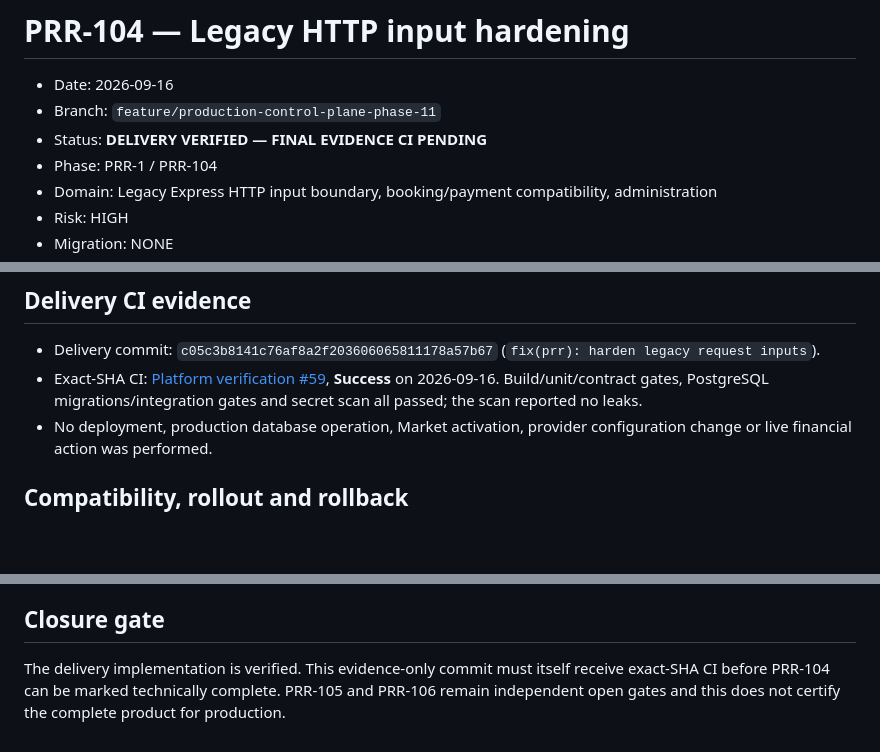
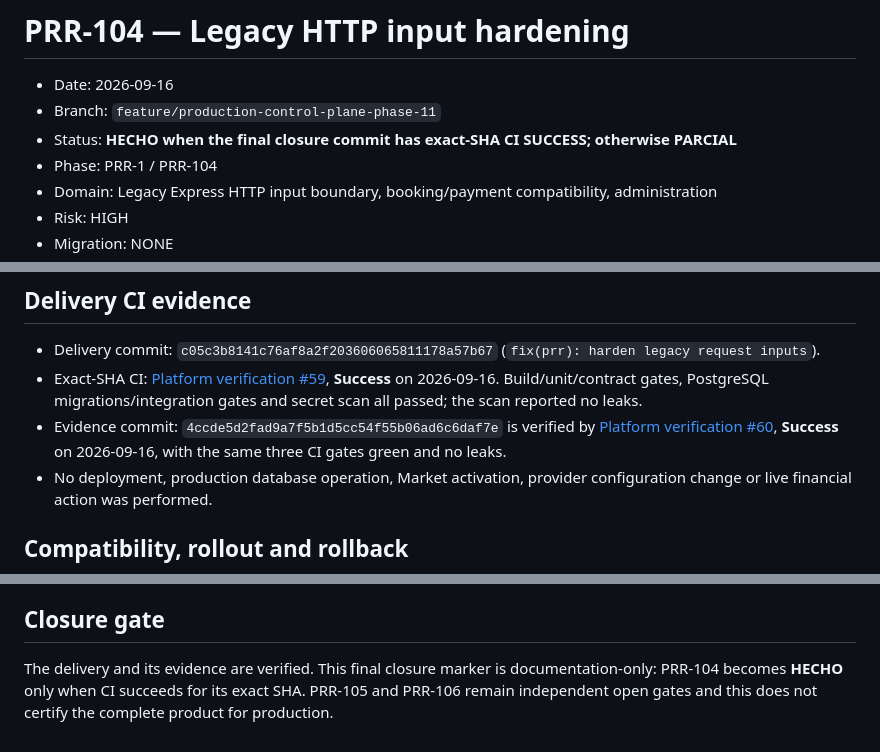
Before and after one commit to Alex00111001/ProApp-GlobalServices, a Markdown page: docs/releases/2026-09-16-prr-104-legacy-input-hardening.md, 3 parts joined by grey strips. GitHub-like rendering; blank space fills up the shorter version.

Commit message:
docs(prr): close legacy input hardening gate

```diff
--- a/docs/releases/2026-09-16-prr-104-legacy-input-hardening.md
+++ b/docs/releases/2026-09-16-prr-104-legacy-input-hardening.md
@@ -2,7 +2,7 @@
 
 - Date: 2026-09-16
 - Branch: `feature/production-control-plane-phase-11`
-- Status: **DELIVERY VERIFIED — FINAL EVIDENCE CI PENDING**
+- Status: **HECHO when the final closure commit has exact-SHA CI SUCCESS; otherwise PARCIAL**
 - Phase: PRR-1 / PRR-104
 - Domain: Legacy Express HTTP input boundary, booking/payment compatibility, administration
 - Risk: HIGH
@@ -48,6 +48,7 @@ The Admin Web production build retains a pre-existing non-blocking Vite warning
 
 - Delivery commit: `c05c3b8141c76af8a2f203606065811178a57b67` (`fix(prr): harden legacy request inputs`).
 - Exact-SHA CI: [Platform verification #59](https://github.com/Alex00111001/ProApp-GlobalServices/actions/runs/35100210708), **Success** on 2026-09-16. Build/unit/contract gates, PostgreSQL migrations/integration gates and secret scan all passed; the scan reported no leaks.
+- Evidence commit: `4ccde5d2fad9a7f5b1d5cc54f55b06ad6c6daf7e` is verified by [Platform verification #60](https://github.com/Alex00111001/ProApp-GlobalServices/actions/runs/35100505394), **Success** on 2026-09-16, with the same three CI gates green and no leaks.
 - No deployment, production database operation, Market activation, provider configuration change or live financial action was performed.
 
 ## Compatibility, rollout and rollback
@@ -58,4 +59,4 @@ Rollback is an application revert of this commit set. It must be considered only
 
 ## Closure gate
 
-The delivery implementation is verified. This evidence-only commit must itself receive exact-SHA CI before PRR-104 can be marked technically complete. PRR-105 and PRR-106 remain independent open gates and this does not certify the complete product for production.
+The delivery and its evidence are verified. This final closure marker is documentation-only: PRR-104 becomes **HECHO** only when CI succeeds for its exact SHA. PRR-105 and PRR-106 remain independent open gates and this does not certify the complete product for production.
```
Also changed, not shown: docs/production-readiness/PRODUCTION_REMEDIATION_EXECUTION_PLAN.md (+5 -3 lines).
